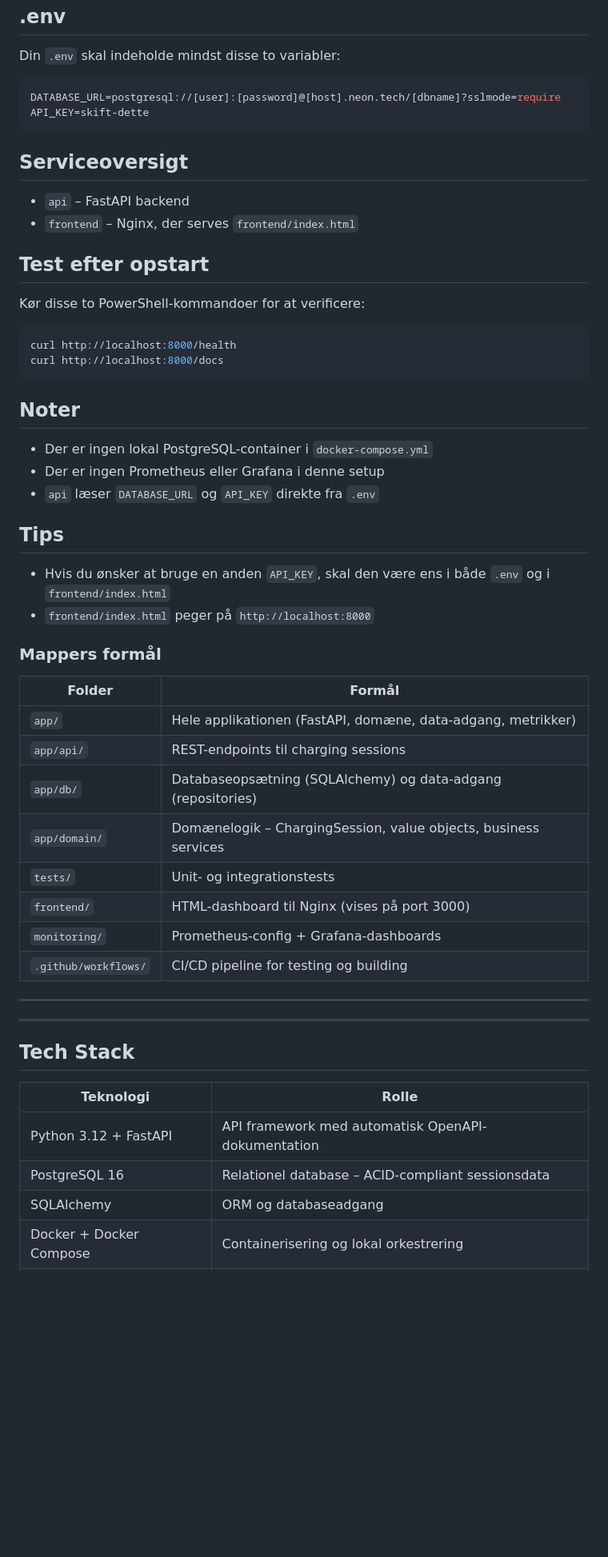
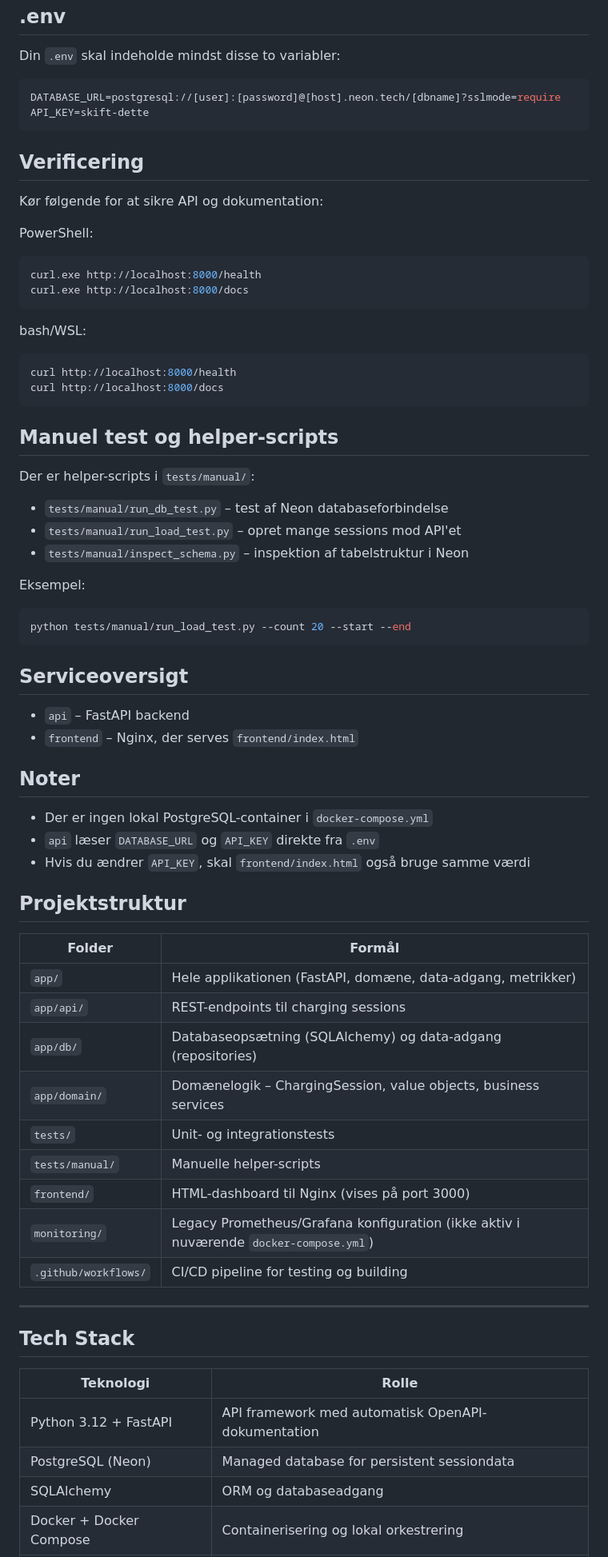
Before and after one commit to leskalotto-cell/Eksamen-VoltEdge, a Markdown page: README.md, the part around one of its changes. Shown at 80% size. Rendered like a GitHub page; blank space fills up the shorter version.

Commit message:
read me opdateret

````diff
--- a/README.md
+++ b/README.md
@@ -32,27 +37,42 @@ DATABASE_URL=postgresql://[user]:[password]@[host].neon.tech/[dbname]?sslmode=re
 API_KEY=skift-dette
 ```
 
+## Verificering
+Kør følgende for at sikre API og dokumentation:
+
+PowerShell:
+```powershell
+curl.exe http://localhost:8000/health
+curl.exe http://localhost:8000/docs
+```
+
+bash/WSL:
+```bash
+curl http://localhost:8000/health
+curl http://localhost:8000/docs
+```
+
+## Manuel test og helper-scripts
+Der er helper-scripts i `tests/manual/`:
+- `tests/manual/run_db_test.py` – test af Neon databaseforbindelse
+- `tests/manual/run_load_test.py` – opret mange sessions mod API'et
+- `tests/manual/inspect_schema.py` – inspektion af tabelstruktur i Neon
+
+Eksempel:
+```bash
+python tests/manual/run_load_test.py --count 20 --start --end
+```
+
 ## Serviceoversigt
 - `api` – FastAPI backend
 - `frontend` – Nginx, der serves `frontend/index.html`
 
-## Test efter opstart
-Kør disse to PowerShell-kommandoer for at verificere:
-```powershell
-curl http://localhost:8000/health
-curl http://localhost:8000/docs
-```
-
 ## Noter
 - Der er ingen lokal PostgreSQL-container i `docker-compose.yml`
-- Der er ingen Prometheus eller Grafana i denne setup
 - `api` læser `DATABASE_URL` og `API_KEY` direkte fra `.env`
+- Hvis du ændrer `API_KEY`, skal `frontend/index.html` også bruge samme værdi
 
-## Tips
-- Hvis du ønsker at bruge en anden `API_KEY`, skal den være ens i både `.env` og i `frontend/index.html`
-- `frontend/index.html` peger på `http://localhost:8000`
-
-### Mappers formål
+## Projektstruktur
 
 | Folder | Formål |
 |--------|--------|
@@ -61,11 +81,10 @@ curl http://localhost:8000/docs
 | `app/db/` | Databaseopsætning (SQLAlchemy) og data-adgang (repositories) |
 | `app/domain/` | Domænelogik – ChargingSession, value objects, business services |
 | `tests/` | Unit- og integrationstests |
+| `tests/manual/` | Manuelle helper-scripts |
 | `frontend/` | HTML-dashboard til Nginx (vises på port 3000) |
-| `monitoring/` | Prometheus-config + Grafana-dashboards |
+| `monitoring/` | Legacy Prometheus/Grafana konfiguration (ikke aktiv i nuværende `docker-compose.yml`) |
 | `.github/workflows/` | CI/CD pipeline for testing og building |
-
----
 
 ---
 
@@ -74,7 +93,7 @@ curl http://localhost:8000/docs
 | Teknologi | Rolle |
 |-----------|-------|
 | Python 3.12 + FastAPI | API framework med automatisk OpenAPI-dokumentation |
-| PostgreSQL 16 | Relationel database – ACID-compliant sessionsdata |
+| PostgreSQL (Neon) | Managed database for persistent sessiondata |
 | SQLAlchemy | ORM og databaseadgang |
 | Docker + Docker Compose | Containerisering og lokal orkestrering |
 | GitHub Actions | CI/CD – test, byg og smoke test ved hvert push |
````
Also changed, not shown: other parts of README.md (+7 -2 lines).
